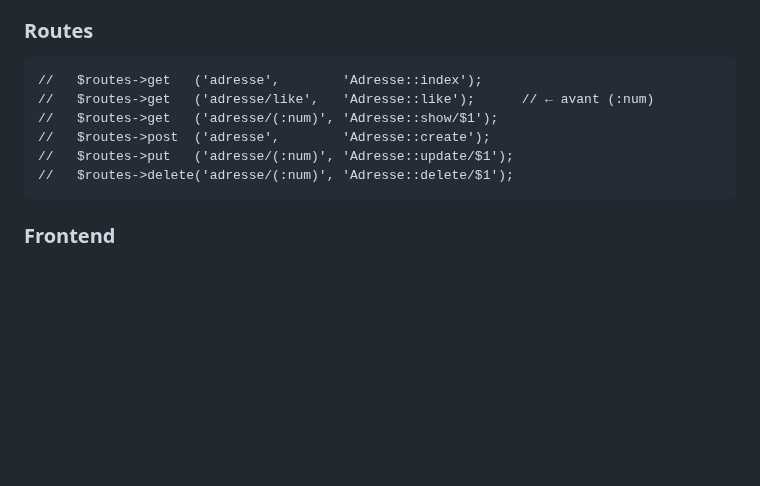
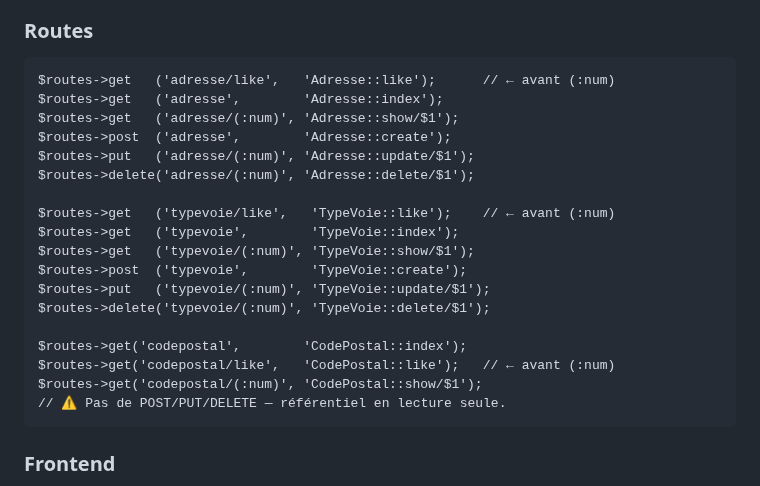
Before and after one commit to arbph-dev/codeIgniter-appCms, a Markdown page: documentation/METIERS/Adresse.md, the part around the change. GitHub-like rendering; blank space fills up the shorter version.

Commit message:
Update routes in Adresse.md documentation

````diff
--- a/documentation/METIERS/Adresse.md
+++ b/documentation/METIERS/Adresse.md
@@ -69,12 +69,24 @@ a voir aussi :
 
 ### Routes
 ```
-//   $routes->get   ('adresse',        'Adresse::index');
-//   $routes->get   ('adresse/like',   'Adresse::like');      // ← avant (:num)
-//   $routes->get   ('adresse/(:num)', 'Adresse::show/$1');
-//   $routes->post  ('adresse',        'Adresse::create');
-//   $routes->put   ('adresse/(:num)', 'Adresse::update/$1');
-//   $routes->delete('adresse/(:num)', 'Adresse::delete/$1');
+$routes->get   ('adresse/like',   'Adresse::like');      // ← avant (:num)
+$routes->get   ('adresse',        'Adresse::index');
+$routes->get   ('adresse/(:num)', 'Adresse::show/$1');
+$routes->post  ('adresse',        'Adresse::create');
+$routes->put   ('adresse/(:num)', 'Adresse::update/$1');
+$routes->delete('adresse/(:num)', 'Adresse::delete/$1');
+
+$routes->get   ('typevoie/like',   'TypeVoie::like');    // ← avant (:num)
+$routes->get   ('typevoie',        'TypeVoie::index');
+$routes->get   ('typevoie/(:num)', 'TypeVoie::show/$1');
+$routes->post  ('typevoie',        'TypeVoie::create');
+$routes->put   ('typevoie/(:num)', 'TypeVoie::update/$1');
+$routes->delete('typevoie/(:num)', 'TypeVoie::delete/$1');
+
+$routes->get('codepostal',        'CodePostal::index');
+$routes->get('codepostal/like',   'CodePostal::like');   // ← avant (:num)
+$routes->get('codepostal/(:num)', 'CodePostal::show/$1');
+// ⚠ Pas de POST/PUT/DELETE — référentiel en lecture seule.
 ```
 
 ### Frontend
````
